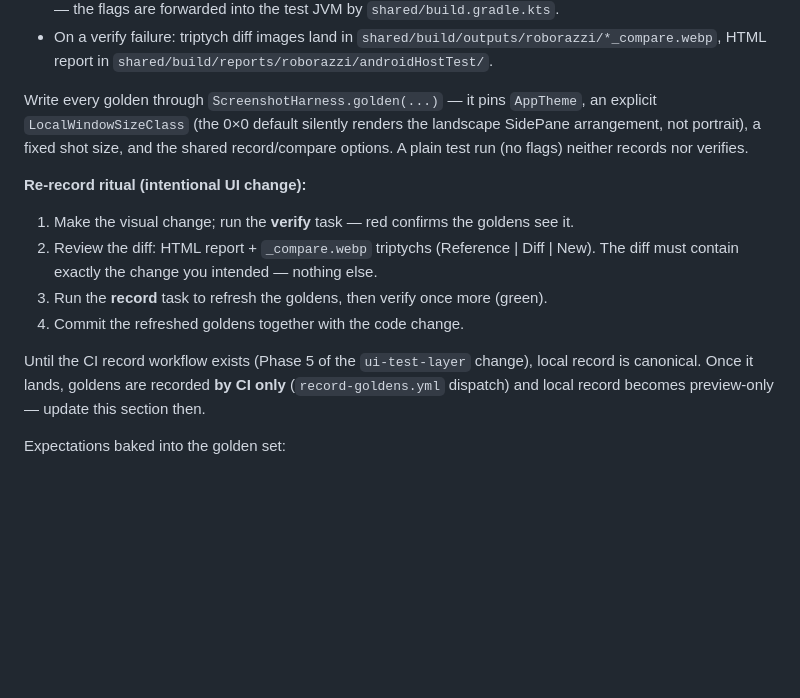
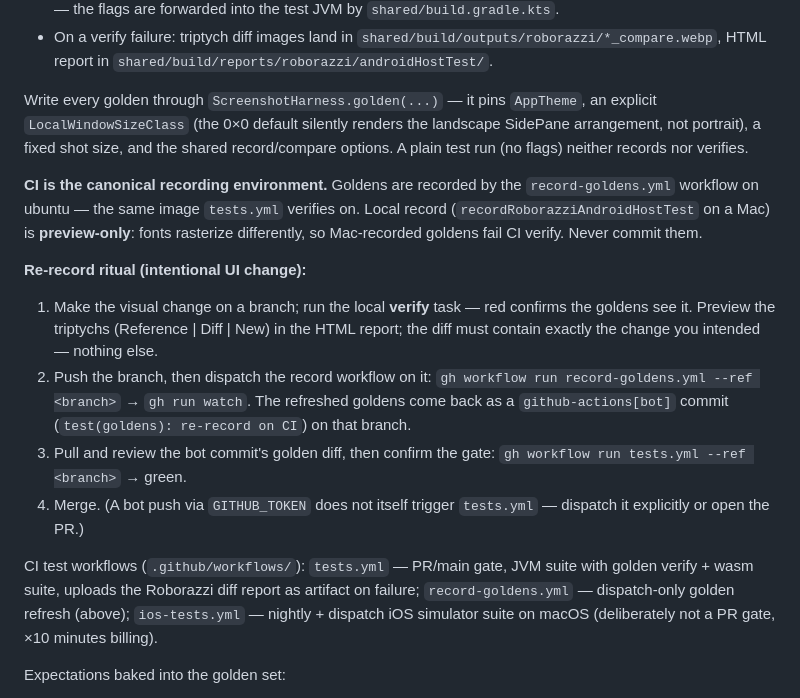
Before and after one commit to Rafau-18/SmartChessboard, a Markdown page: SmartChessboard/AGENTS.md, the part around the change. Rendered like a GitHub page; blank space fills up the shorter version.

Commit message:
docs(ui-test-layer): CI is the canonical golden-recording environment (p5)
SmartChessboard/AGENTS.md — re-record ritual now goes through
record-goldens.yml dispatch; local record demoted to preview-only.

```diff
--- a/SmartChessboard/AGENTS.md
+++ b/SmartChessboard/AGENTS.md
@@ -72,18 +72,30 @@ an explicit `LocalWindowSizeClass` (the 0×0 default silently renders the landsc
 SidePane arrangement, not portrait), a fixed shot size, and the shared
 record/compare options. A plain test run (no flags) neither records nor verifies.
 
+**CI is the canonical recording environment.** Goldens are recorded by the
+`record-goldens.yml` workflow on ubuntu — the same image `tests.yml` verifies on.
+Local record (`recordRoborazziAndroidHostTest` on a Mac) is **preview-only**: fonts
+rasterize differently, so Mac-recorded goldens fail CI verify. Never commit them.
+
 **Re-record ritual (intentional UI change):**
 
-1. Make the visual change; run the **verify** task — red confirms the goldens see it.
-2. Review the diff: HTML report + `_compare.webp` triptychs (Reference | Diff | New).
-   The diff must contain exactly the change you intended — nothing else.
-3. Run the **record** task to refresh the goldens, then verify once more (green).
-4. Commit the refreshed goldens together with the code change.
+1. Make the visual change on a branch; run the local **verify** task — red confirms
+   the goldens see it. Preview the triptychs (Reference | Diff | New) in the HTML
+   report; the diff must contain exactly the change you intended — nothing else.
+2. Push the branch, then dispatch the record workflow on it:
+   `gh workflow run record-goldens.yml --ref <branch>` → `gh run watch`.
+   The refreshed goldens come back as a `github-actions[bot]` commit
+   (`test(goldens): re-record on CI`) on that branch.
+3. Pull and review the bot commit's golden diff, then confirm the gate:
+   `gh workflow run tests.yml --ref <branch>` → green.
+4. Merge. (A bot push via `GITHUB_TOKEN` does not itself trigger `tests.yml` —
+   dispatch it explicitly or open the PR.)
 
-Until the CI record workflow exists (Phase 5 of the `ui-test-layer` change), local
-record is canonical. Once it lands, goldens are recorded **by CI only**
-(`record-goldens.yml` dispatch) and local record becomes preview-only — update
-this section then.
+CI test workflows (`.github/workflows/`): `tests.yml` — PR/main gate, JVM suite with
+golden verify + wasm suite, uploads the Roborazzi diff report as artifact on failure;
+`record-goldens.yml` — dispatch-only golden refresh (above); `ios-tests.yml` —
+nightly + dispatch iOS simulator suite on macOS (deliberately not a PR gate, ×10
+minutes billing).
 
 Expectations baked into the golden set:
 
```
